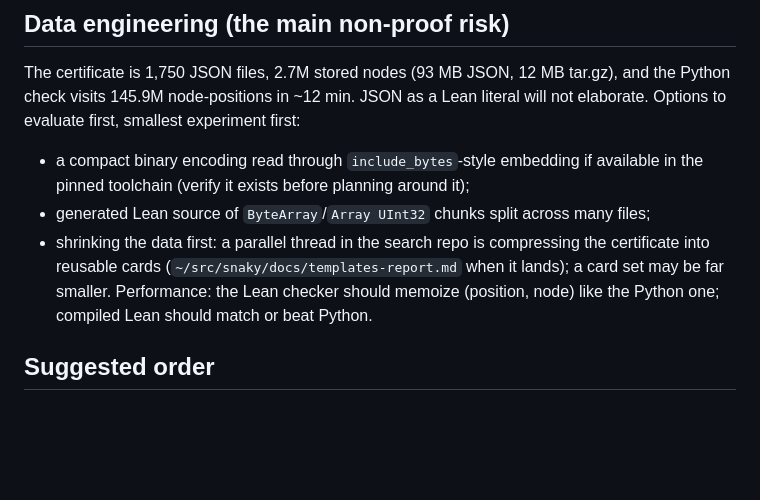
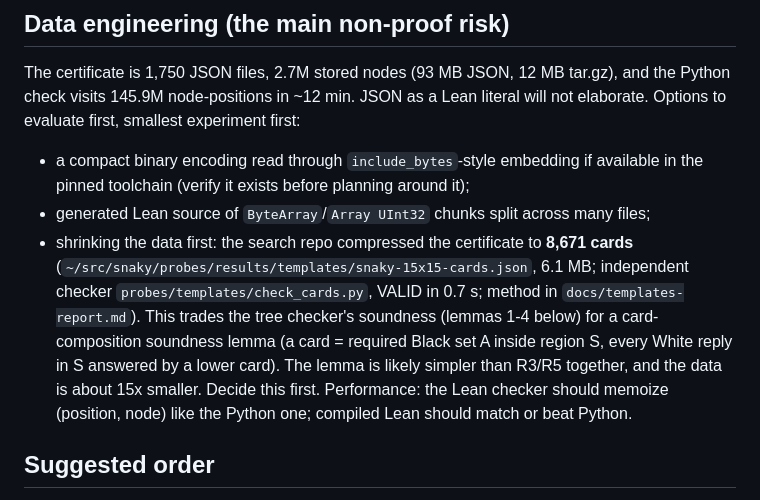
Before and after one commit to gotrevor/snaky-15x15, a Markdown page: docs/lean-checker-plan.md, the part around the change. GitHub-like rendering; blank space fills up the shorter version.

Commit message:
lean plan: card-set data path option

```diff
--- a/docs/lean-checker-plan.md
+++ b/docs/lean-checker-plan.md
@@ -31,7 +31,7 @@ No per-position hand proofs: the certificate is data.
 The certificate is 1,750 JSON files, 2.7M stored nodes (93 MB JSON, 12 MB tar.gz), and the Python check visits 145.9M node-positions in ~12 min.  JSON as a Lean literal will not elaborate.  Options to evaluate first, smallest experiment first:
 - a compact binary encoding read through `include_bytes`-style embedding if available in the pinned toolchain (verify it exists before planning around it);
 - generated Lean source of `ByteArray`/`Array UInt32` chunks split across many files;
-- shrinking the data first: a parallel thread in the search repo is compressing the certificate into reusable cards (`~/src/snaky/docs/templates-report.md` when it lands); a card set may be far smaller.
+- shrinking the data first: the search repo compressed the certificate to **8,671 cards** (`~/src/snaky/probes/results/templates/snaky-15x15-cards.json`, 6.1 MB; independent checker `probes/templates/check_cards.py`, VALID in 0.7 s; method in `docs/templates-report.md`).  This trades the tree checker's soundness (lemmas 1-4 below) for a card-composition soundness lemma (a card = required Black set A inside region S, every White reply in S answered by a lower card).  The lemma is likely simpler than R3/R5 together, and the data is about 15x smaller.  Decide this first.
 Performance: the Lean checker should memoize (position, node) like the Python one; compiled Lean should match or beat Python.
 
 ## Suggested order
```
